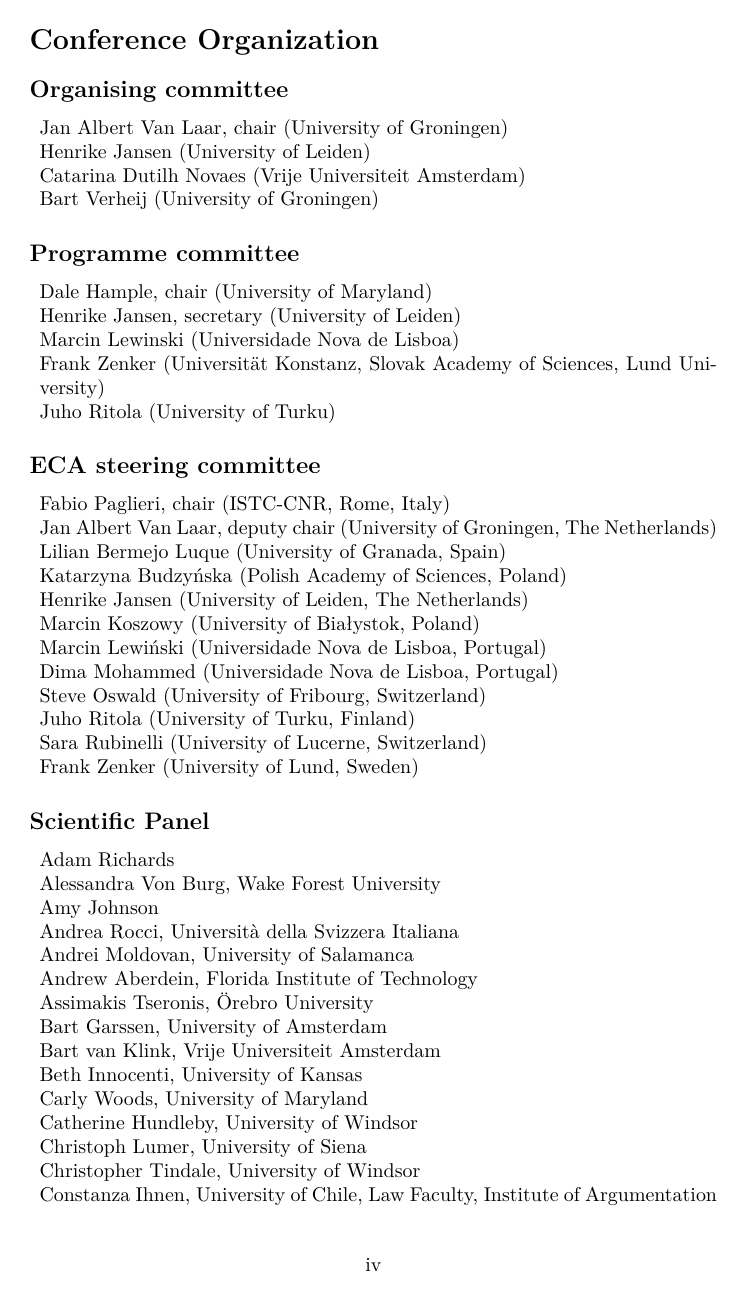
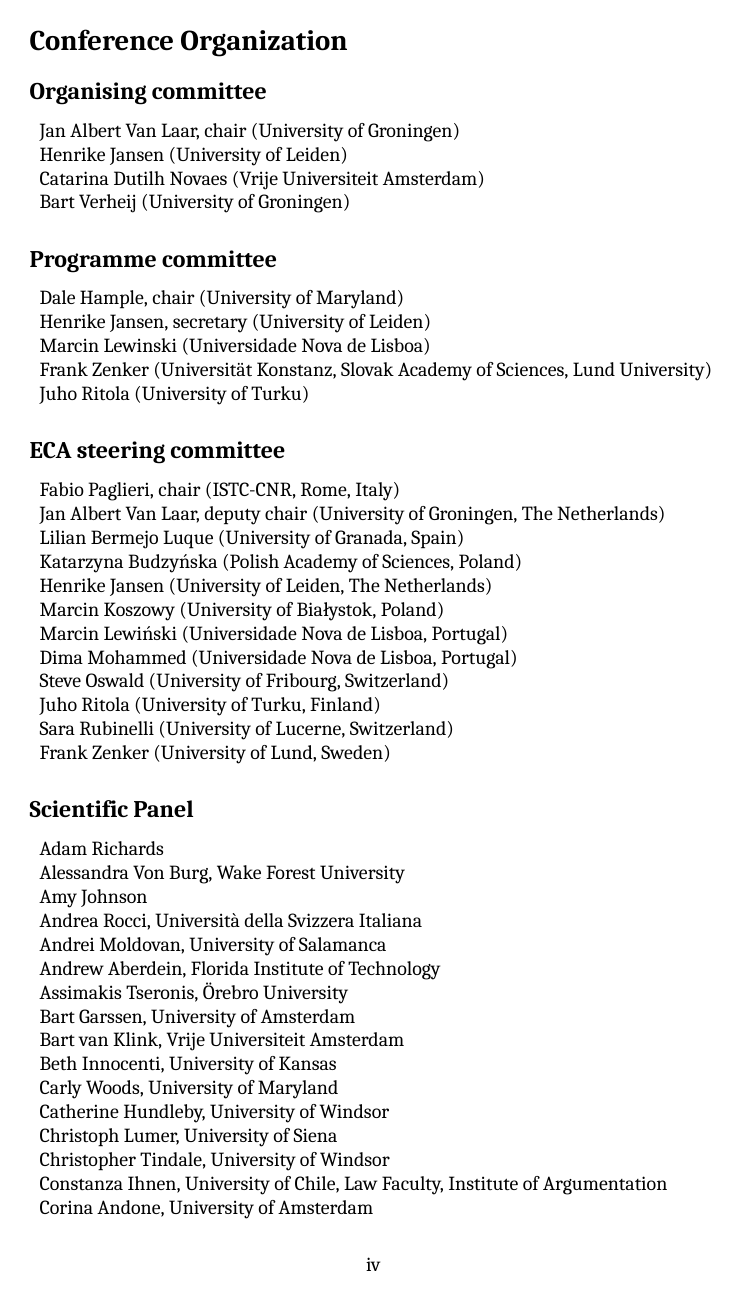
Before and after one commit to jelmervdl/eca2019, a LaTeX book (eca2019proceedings.tex): page 5 of 13. Compiled offline with XeLaTeX; a missing font is replaced by an installed copy or a similar font.

Commit message:
Use Cambria as main font in front matter

```diff
--- a/eca2019proceedings.tex
+++ b/eca2019proceedings.tex
@@ -7,6 +7,8 @@
 \usepackage{imakeidx}
 \usepackage[hidelinks]{hyperref}
 \usepackage[open,openlevel=1]{bookmark}
+\usepackage{fontspec}
+\setmainfont{Cambria}
 
 \renewcommand{\cftchapleader}{\cftdotfill{\cftdotsep}}
 
```
Also changed, not shown: Makefile.
